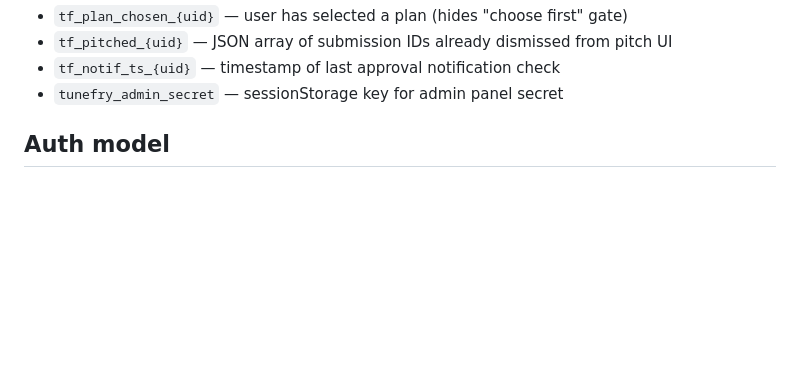
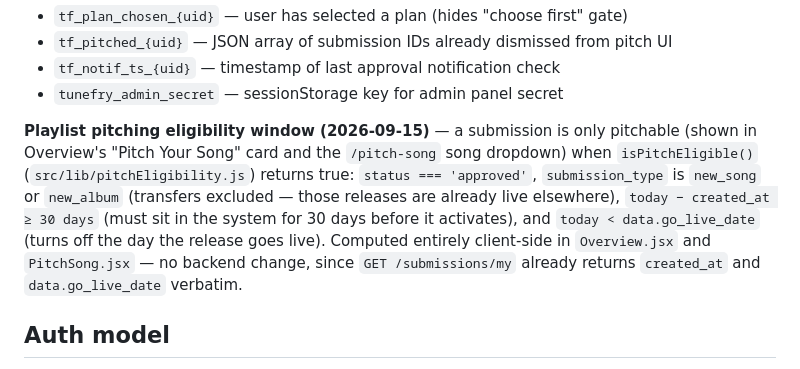
Before and after one commit to tunefry-dotcom/backend1, a Markdown page: CLAUDE.md, the part around the change. Drawn GitHub-style; blank space fills up the shorter version.

Commit message:
Document playlist pitching eligibility window in CLAUDE.md
Co-Authored-By: Claude Sonnet 5 <noreply@anthropic.com>

```diff
--- a/CLAUDE.md
+++ b/CLAUDE.md
@@ -172,6 +172,17 @@ browser (not just Safari). Full write-up in `docs/auth-crosssite-cookie-fix.md`.
 - `tf_pitched_{uid}` — JSON array of submission IDs already dismissed from pitch UI
 - `tf_notif_ts_{uid}` — timestamp of last approval notification check
 - `tunefry_admin_secret` — sessionStorage key for admin panel secret
+
+**Playlist pitching eligibility window (2026-09-15)** — a submission is only
+pitchable (shown in Overview's "Pitch Your Song" card and the `/pitch-song`
+song dropdown) when `isPitchEligible()` (`src/lib/pitchEligibility.js`)
+returns true: `status === 'approved'`, `submission_type` is `new_song` or
+`new_album` (transfers excluded — those releases are already live
+elsewhere), `today − created_at ≥ 30 days` (must sit in the system for 30
+days before it activates), and `today < data.go_live_date` (turns off the
+day the release goes live). Computed entirely client-side in `Overview.jsx`
+and `PitchSong.jsx` — no backend change, since `GET /submissions/my`
+already returns `created_at` and `data.go_live_date` verbatim.
 
 ## Auth model
 
```
